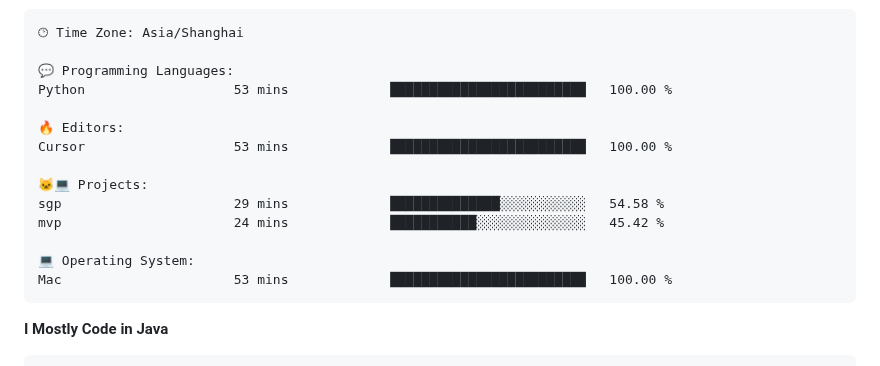
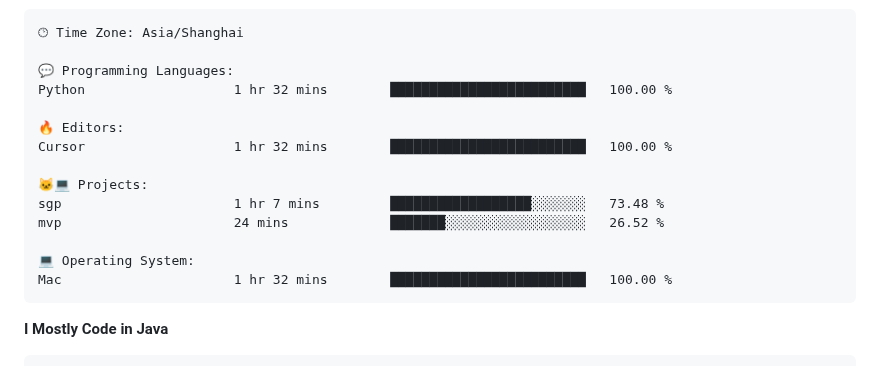
Before and after one commit to alloevil/alloevil, a Markdown page: README.md, the part around one of its changes. Drawn GitHub-style.

Commit message:
Updated with Dev Metrics

````diff
--- a/README.md
+++ b/README.md
@@ -77,17 +77,17 @@ Sunday                   0 commits           ░░░░░░░░░░░
 🕑︎ Time Zone: Asia/Shanghai
 
 💬 Programming Languages:
-Python                   53 mins             █████████████████████████   100.00 %
+Python                   1 hr 32 mins        █████████████████████████   100.00 %
 
 🔥 Editors:
-Cursor                   53 mins             █████████████████████████   100.00 %
+Cursor                   1 hr 32 mins        █████████████████████████   100.00 %
 
 🐱‍💻 Projects:
-sgp                      29 mins             ██████████████░░░░░░░░░░░   54.58 %
-mvp                      24 mins             ███████████░░░░░░░░░░░░░░   45.42 %
+sgp                      1 hr 7 mins         ██████████████████░░░░░░░   73.48 %
+mvp                      24 mins             ███████░░░░░░░░░░░░░░░░░░   26.52 %
 
 💻 Operating System:
-Mac                      53 mins             █████████████████████████   100.00 %
+Mac                      1 hr 32 mins        █████████████████████████   100.00 %
 ```
 
 **I Mostly Code in Java**
````
Also changed, not shown: other parts of README.md (+2 -2 lines).
